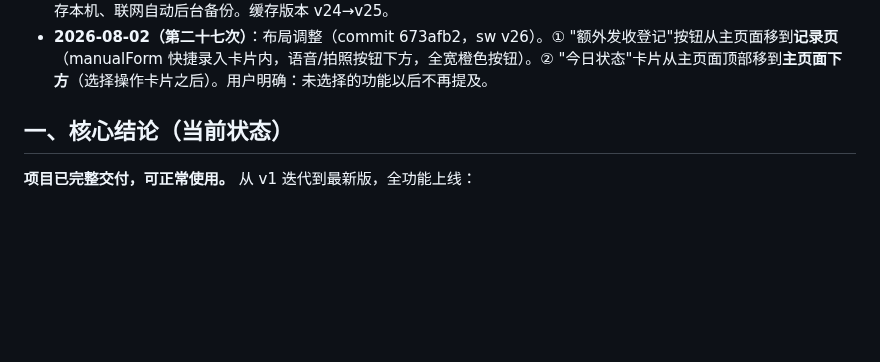
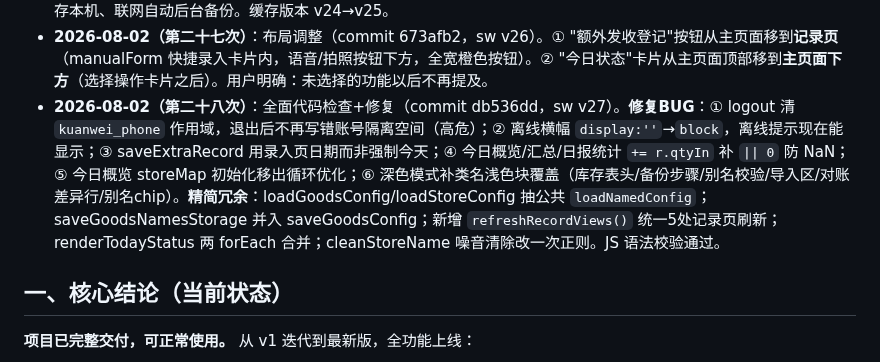
Before and after one commit to xiaokai8237-boop/inventory-app, a Markdown page: 交接简报.md, the part around the change. Drawn GitHub-style; blank space fills up the shorter version.

Commit message:
更新交接简报

```diff
--- a/交接简报.md
+++ b/交接简报.md
@@ -32,6 +32,7 @@
 - **2026-08-02（第二十五次）**：记录页新增"额外发收登记"（针对所有门店）。① 主界面加"➕ 额外发收登记"按钮 → 弹窗（goods-input-list 样式，每筐一行"额外发出/额外回收"输入框，含表头）。② 单个"💾 保存登记"按钮：发出列→qtyIn 记录、回收列→qtyOut 记录，storeIdx=-1、storeName='额外发收'、extra:true。③ 统计纳入：今日概览自动计入；日报/汇总/历史/导出在单店筛选时也保留额外记录；库存追踪排除额外（无店面归属）。sw 缓存 v24。
 - **2026-08-02（第二十六次）**：一次上线 4 大功能（commit fbf7ddd，sw v25）。① **深色模式**：`:root` 增加 `html[data-theme="dark"]` 变量覆盖，header/tabs/卡片/输入框改 CSS 变量；顶部加 🌙/☀️ 切换按钮（toggleTheme），偏好存 `kuanwei_theme`（加入 UI_KEYS 云端同步），未设置时跟随系统；JS 内联硬编码浅色底用 CSS 覆盖层兼容。② **今日状态卡片**：首页向导新增卡片（renderTodayStatus），显示今日发出/回收总数、已录入店面数/总店面数、录入进度条、各店已录✓/待录○ chips、未录入店面提醒；随 renderTodayOverview/backToHomeWizard 刷新。③ **多账号本地数据隔离复核加强**：数据层引入账号作用域（scopeKey 返回 `key__<手机号>`），登录账号后记录/筐/店面配置写入该账号作用域，实现本地彻底隔离、切换账号不串号；登录/设密时 migrateDataToScope() 把旧全局数据迁入账号作用域并清空全局；logout 先备份云端再退出；首页新增"数据账号"徽标（renderAccountBadge）。④ **离线完整可用**：sw.js 预缓存 xlsx CDN 库、fetch 移除同源限制缓存外部资源，保证离线对账/导出可用；前端加离线提示条（offlineBanner）+ online/offline 监听（initOffline），离线存本机、联网自动后台备份。缓存版本 v24→v25。
 - **2026-08-02（第二十七次）**：布局调整（commit 673afb2，sw v26）。① "额外发收登记"按钮从主页面移到**记录页**（manualForm 快捷录入卡片内，语音/拍照按钮下方，全宽橙色按钮）。② "今日状态"卡片从主页面顶部移到**主页面下方**（选择操作卡片之后）。用户明确：未选择的功能以后不再提及。
+- **2026-08-02（第二十八次）**：全面代码检查+修复（commit db536dd，sw v27）。**修复BUG**：① logout 清 `kuanwei_phone` 作用域，退出后不再写错账号隔离空间（高危）；② 离线横幅 `display:''`→`block`，离线提示现在能显示；③ saveExtraRecord 用录入页日期而非强制今天；④ 今日概览/汇总/日报统计 `+= r.qtyIn` 补 `|| 0` 防 NaN；⑤ 今日概览 storeMap 初始化移出循环优化；⑥ 深色模式补类名浅色块覆盖（库存表头/备份步骤/别名校验/导入区/对账差异行/别名chip）。**精简冗余**：loadGoodsConfig/loadStoreConfig 抽公共 `loadNamedConfig`；saveGoodsNamesStorage 并入 saveGoodsConfig；新增 `refreshRecordViews()` 统一5处记录页刷新；renderTodayStatus 两 forEach 合并；cleanStoreName 噪音清除改一次正则。JS 语法校验通过。
 
 ## 一、核心结论（当前状态）
 
```
